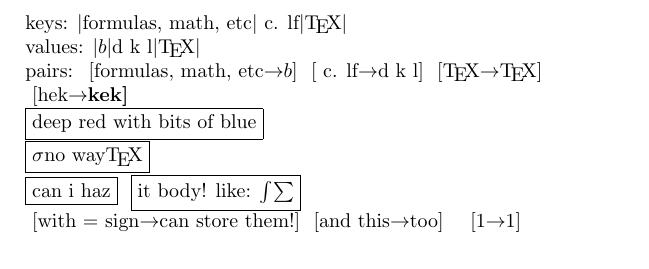
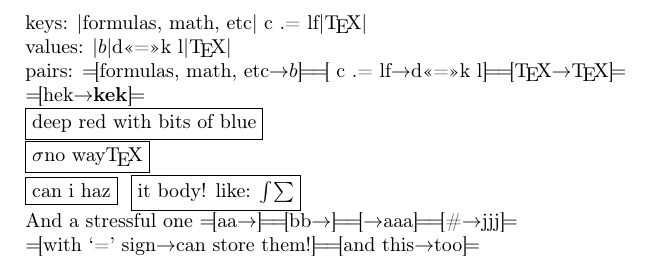
Before and after one commit to taxus-d/tarantas, a LaTeX document (t/kv/kv.tex, which reads src/sty/utils/trkv.sty, src/sty/utils/trtools.sty): part of the page, cut so that both start at the same text. Compiled offline with pdfLaTeX.

Commit message:
polished trkv to handle another corner case
plain words without pair delimiter are now considered
as keys

```diff
--- a/src/sty/utils/trkv.sty
+++ b/src/sty/utils/trkv.sty
@@ -16,15 +16,18 @@
 %       @ pair   -- {key=value} pair
 
 % variables
-\def\@trkv@pair@sep{=}
-\def\trkv@prefix{trkv@keys@}
+\def \@trkv@pair@sep{=}
+\def \trkv@prefix{trkv@keys@}
 
 % wrapper around \def to reduce expandafter's
 % in defining macro with macro in arglist
 % #1 -- pair separator
 % #2 -- macro name
-\def\trkv@kvparse@withsepdef#1#2#{%
-  \def#2##1#1##2\@nil%
+\def \trkv@kvparse@withsepdef#1#2#{%
+  \def#2##1#1##2#1##3\@nil%
+}
+\def \trkv@kvparse@withseuse#1#2{%
+  \kvparse#2#1#1\@nil%
 }
 
 \newtoks \trkv@pair@kT
@@ -32,7 +35,7 @@
 %  #1 -- pair, like {alpha=beta}
 %  #2 -- what to get, like \k:\v
 \def\trkv@pair@get#1#2{%
-  \if\relax\detokenize{#1}\relax
+  \if\relax\detokenize{#1}\relax%
   \errmessage{\noexpand\trkv@pair@get Nothing to parse}%
   \else%
   \begingroup%
@@ -40,7 +43,7 @@
     \let\kT\trkv@pair@kT%
     \let\vT\trkv@pair@vT%
     % parsing routine
-    \ex@f\trkv@kvparse@withsepdef\@trkv@pair@sep\kvparse{%
+    \ex@f\trkv@kvparse@withsepdef\ex@f{\@trkv@pair@sep}\kvparse{%
       % heavy usage of token lists
       %+ as a placeholders for stripped strings
       % may be reduced
@@ -48,7 +51,7 @@
       % same with value
       \trt@str@rmSpcSur{##2}-T>{\vT}%
     }%
-    \kvparse#1\@nil%
+    \ex@f\trkv@kvparse@withseuse\ex@f{\@trkv@pair@sep}{#1}%
     \def\k{\the\kT}%
     \def\v{\the\vT}%
     #2% <-- user code
@@ -65,9 +68,9 @@
 }
 
 \def\trkv@pairsparser@def#1#2{%
-  \def#1##1{
-    \def\do####1{\trkv@pair@get{####1}{#2}}
-    \docsvlist{##1}
+  \def#1##1{%
+    \def\do####1{\trkv@pair@get{####1}{#2}}%
+    \docsvlist{##1}%
   }%
 }
 
--- a/src/sty/utils/trtools.sty
+++ b/src/sty/utils/trtools.sty
@@ -28,21 +28,26 @@
 
 %=================================
 % debug helpers
-\def \trt@arg@debug#1{
-  \newtoks\f \f={#1}
-  \showthe\f
+\def \trt@arg@debug#1{%
+  \begingroup%
+  \toks@={#1}%
+  \showthe\toks@%
+  \endgroup%
 }
-
+%================================
+% extra tests
+\def \trt@if@isempty#1{\if\relax\detokenize{#1}\relax}
+\def \trt@if@isspaceorempty#1{\if\relax \detokenize{#1}\relax}
 %=================================
 % to smuggle stuff outside a scope.
 
-\def\trt@toks@smuggle#1 as #2\endgroup{%
+\def \trt@toks@smuggle#1 as #2\endgroup{%
   \ex@f\endgroup\ex@f#2\ex@f{\the#1}%
 }
-\def\trt@macro@smuggle#1 as #2\endgroup{%
+\def \trt@macro@smuggle#1 as #2\endgroup{%
   \ex@f\endgroup\ex@f\def\ex@f#2\ex@f{#1}%
 }
-\def\trt@csmacro@smuggle#1 as #2\endgroup{%
+\def \trt@csmacro@smuggle#1 as #2\endgroup{%
   \expShortOn%
   \bgroup%
   \def\wrap@smugglin##1{%
@@ -79,7 +84,7 @@
 % #1 -- string
 % #2 -- token to store
 \def\trt@str@rmSpcSur#1-T>#2{%
-  \if\detokenize{#1 }\space
+  \trt@if@isspaceorempty{#1}%
   \else
   \begingroup%
     \def\procbeg##1{##1}%
--- a/t/kv/kv.tex
+++ b/t/kv/kv.tex
@@ -1,8 +1,10 @@
 \documentclass{article}
+\usepackage[utf8]{inputenc}
+\usepackage[T2A]{fontenc}
 \usepackage{trkv}
 \usepackage{etoolbox}
 
-\def\prettylist{\ [\k$\to$\v]\ }
+\def\prettylist{$=\!$[\k$\to$\v]$\!=\!$}
 \newPairParser{\getPrettyPair}{\prettylist}
 \newPairsParser{\getPrettyPairs}{\prettylist}
 \def\testlist{}
@@ -10,19 +12,19 @@
 % i checked in the log, this is not my problem
 %
 % however, it is a problem anly if you want a key
-%+ with spaces around.
+%+ with spaces around or with pair delimiter
 % Use {{..}} then
 \forcsvlist{\listadd\testlist}{{formulas, math, etc}
 =
-$b$,{{  c. lf}}
-=
-{d k l}, \TeX    =\TeX}
+$b$  ,                   {{  c .= lf}}
+              =
+{d<<=>>k l}, \TeX    =\TeX}
 
 \begin{document}
 keys: \forlistloop{$|$\getKey}{\testlist}$|$ \par
 values: \forlistloop{$|$\getVal}{\testlist}$|$ \par
 pairs: \forlistloop{\getPrettyPair}{\testlist} \par
-\getPrettyPairs{hek = \def\hek#1{\bf#1}\hek{kek}}\par
+\getPrettyPairs{hek = \def\hek#1{{\bf#1}}\hek{kek}}\par
 % \fbox{\testrmsur{ aa dfjhdg \TeX{} dsf  }}
 \storePair{/kek/color/.ini = deep red with bits of blue}
 \fbox{\getByKey{/kek/color/.ini}}\par
@@ -32,9 +34,17 @@ pairs: \forlistloop{\getPrettyPair}{\testlist} \par
 \storePair{a func! = it body! like: ##1##2}%
 \edef\ttt#1#2{\getByKey{a func!}}\fbox{\ttt {$\int$} {{{$\sum$}}}}
 
-\setPairSep{:}
+And a stressful one
+\getPrettyPairs{aa,bb, =aaa, \# =jjj}
+
+% multitoken separator is supported, to
+\setPairSep{->}
 \setListSep{;}
-\getPrettyPairs{ with = sign: can store them!; and this: too}
-\getPrettyPair{ 1:1 }
+\getPrettyPairs{ with `=' sign->can store them!; and this-> too}
+% and
+% even
+% empty
+% one: }  \par
+%
 \end{document}
 % TEX program = TEXINPUTS=../..//:: pdflatex
```
